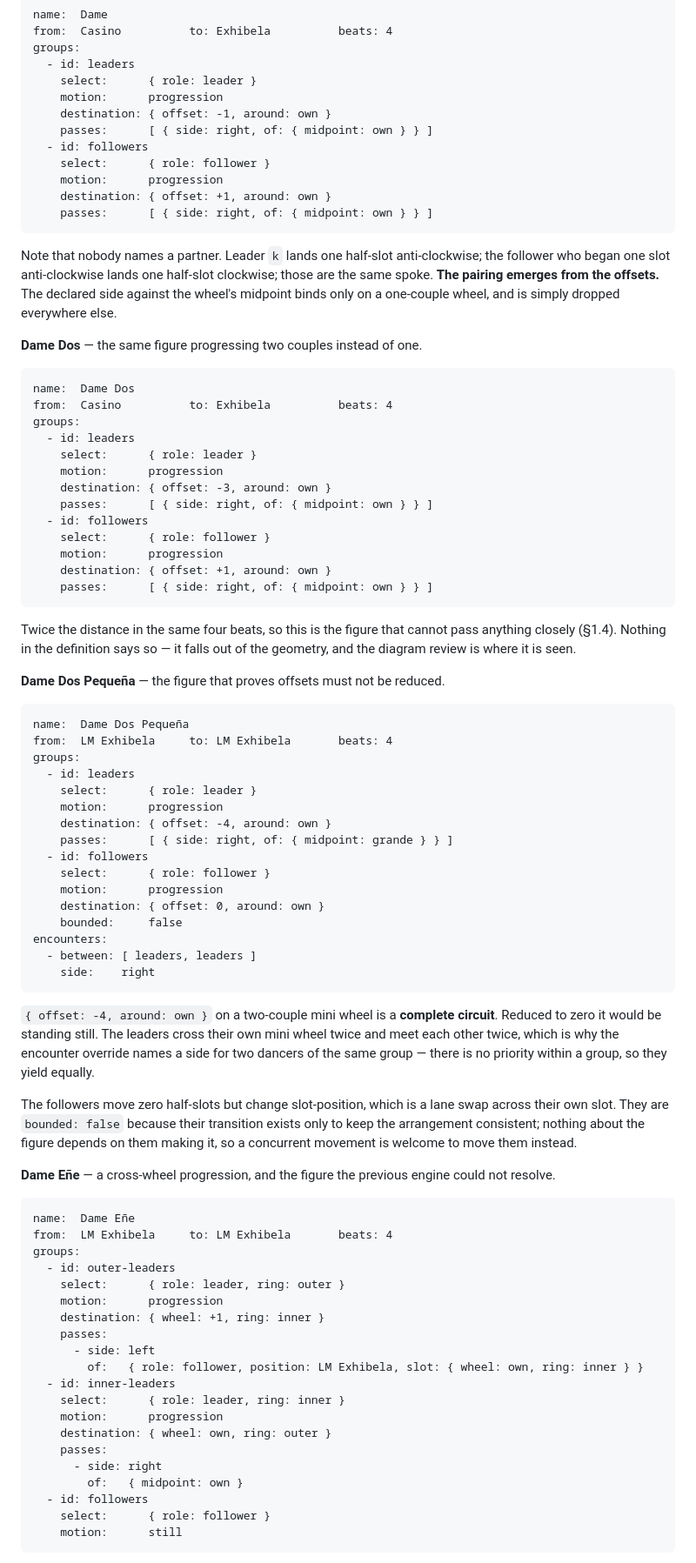
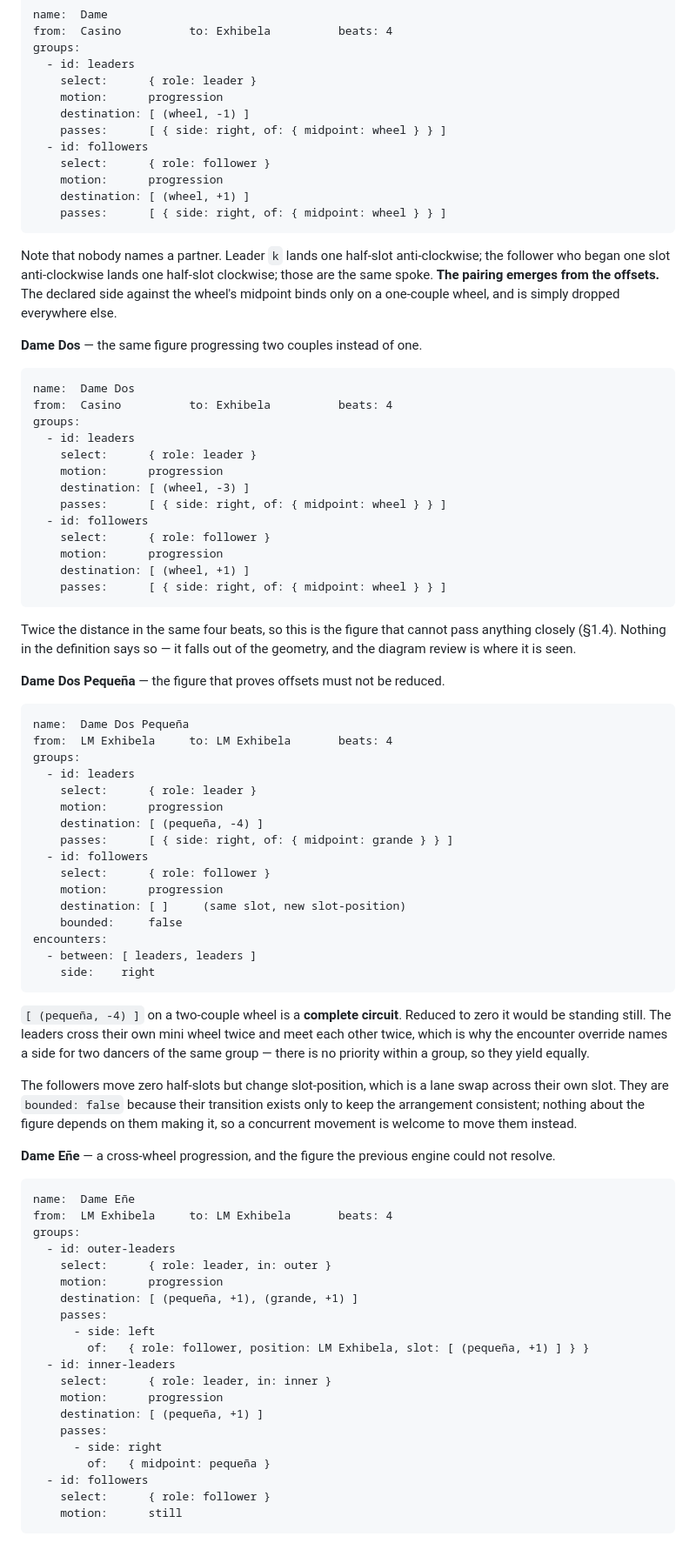
Before and after one commit to RNPGhost/RuedaSimulator, a Markdown page: CORRIDORS.md, the part around one of its changes. Shown at 87% size. Drawn GitHub-style.

````diff
--- a/CORRIDORS.md
+++ b/CORRIDORS.md
@@ -951,13 +962,13 @@ groups:
   - id: leaders
     select:      { role: leader }
     motion:      progression
-    destination: { offset: -1, around: own }
-    passes:      [ { side: right, of: { midpoint: own } } ]
+    destination: [ (wheel, -1) ]
+    passes:      [ { side: right, of: { midpoint: wheel } } ]
   - id: followers
     select:      { role: follower }
     motion:      progression
-    destination: { offset: +1, around: own }
-    passes:      [ { side: right, of: { midpoint: own } } ]
+    destination: [ (wheel, +1) ]
+    passes:      [ { side: right, of: { midpoint: wheel } } ]
 ```
 
 Note that nobody names a partner. Leader `k` lands one half-slot anti-clockwise; the follower who began one
@@ -974,13 +985,13 @@ groups:
   - id: leaders
     select:      { role: leader }
     motion:      progression
-    destination: { offset: -3, around: own }
-    passes:      [ { side: right, of: { midpoint: own } } ]
+    destination: [ (wheel, -3) ]
+    passes:      [ { side: right, of: { midpoint: wheel } } ]
   - id: followers
     select:      { role: follower }
     motion:      progression
-    destination: { offset: +1, around: own }
-    passes:      [ { side: right, of: { midpoint: own } } ]
+    destination: [ (wheel, +1) ]
+    passes:      [ { side: right, of: { midpoint: wheel } } ]
 ```
 
 Twice the distance in the same four beats, so this is the figure that cannot pass anything closely
@@ -996,19 +1007,19 @@ groups:
   - id: leaders
     select:      { role: leader }
     motion:      progression
-    destination: { offset: -4, around: own }
+    destination: [ (pequeña, -4) ]
     passes:      [ { side: right, of: { midpoint: grande } } ]
   - id: followers
     select:      { role: follower }
     motion:      progression
-    destination: { offset: 0, around: own }
+    destination: [ ]     (same slot, new slot-position)
     bounded:     false
 encounters:
   - between: [ leaders, leaders ]
     side:    right
 ```
 
-`{ offset: -4, around: own }` on a two-couple mini wheel is a **complete circuit**. Reduced to zero it
+`[ (pequeña, -4) ]` on a two-couple wheel is a **complete circuit**. Reduced to zero it
 would be standing still. The leaders cross their own mini wheel twice and meet each other twice, which is
 why the encounter override names a side for two dancers of the same group — there is no priority within a
 group, so they yield equally.
@@ -1024,19 +1035,19 @@ name:  Dame Eñe
 from:  LM Exhibela     to: LM Exhibela       beats: 4
 groups:
   - id: outer-leaders
-    select:      { role: leader, ring: outer }
+    select:      { role: leader, in: outer }
     motion:      progression
-    destination: { wheel: +1, ring: inner }
+    destination: [ (pequeña, +1), (grande, +1) ]
     passes:
       - side: left
-        of:   { role: follower, position: LM Exhibela, slot: { wheel: own, ring: inner } }
+        of:   { role: follower, position: LM Exhibela, slot: [ (pequeña, +1) ] } }
   - id: inner-leaders
-    select:      { role: leader, ring: inner }
+    select:      { role: leader, in: inner }
     motion:      progression
-    destination: { wheel: own, ring: outer }
+    destination: [ (pequeña, +1) ]
     passes:
       - side: right
-        of:   { midpoint: own }
+        of:   { midpoint: pequeña }
   - id: followers
     select:      { role: follower }
     motion:      still
````
Also changed, not shown: other parts of CORRIDORS.md (+58 -24 lines), FORMATIONS.md (added, +264 -0 lines).
